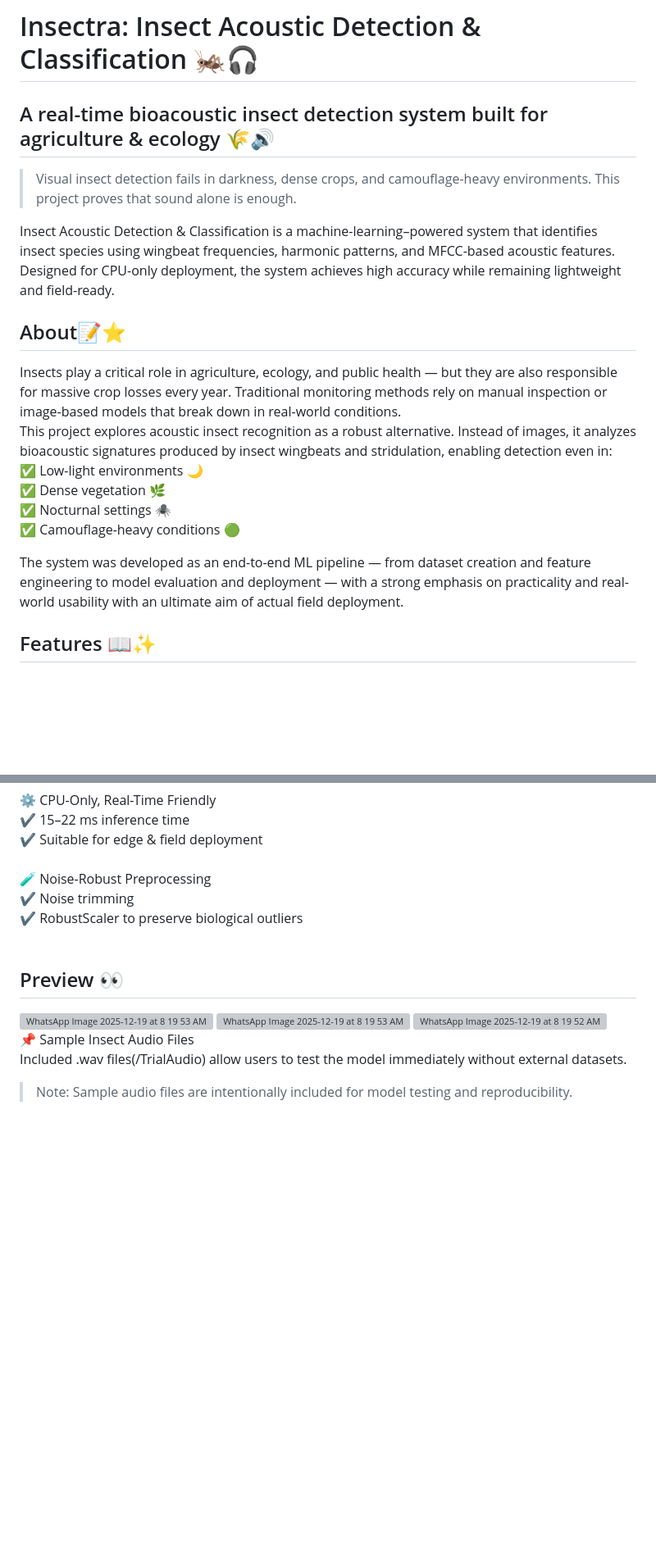
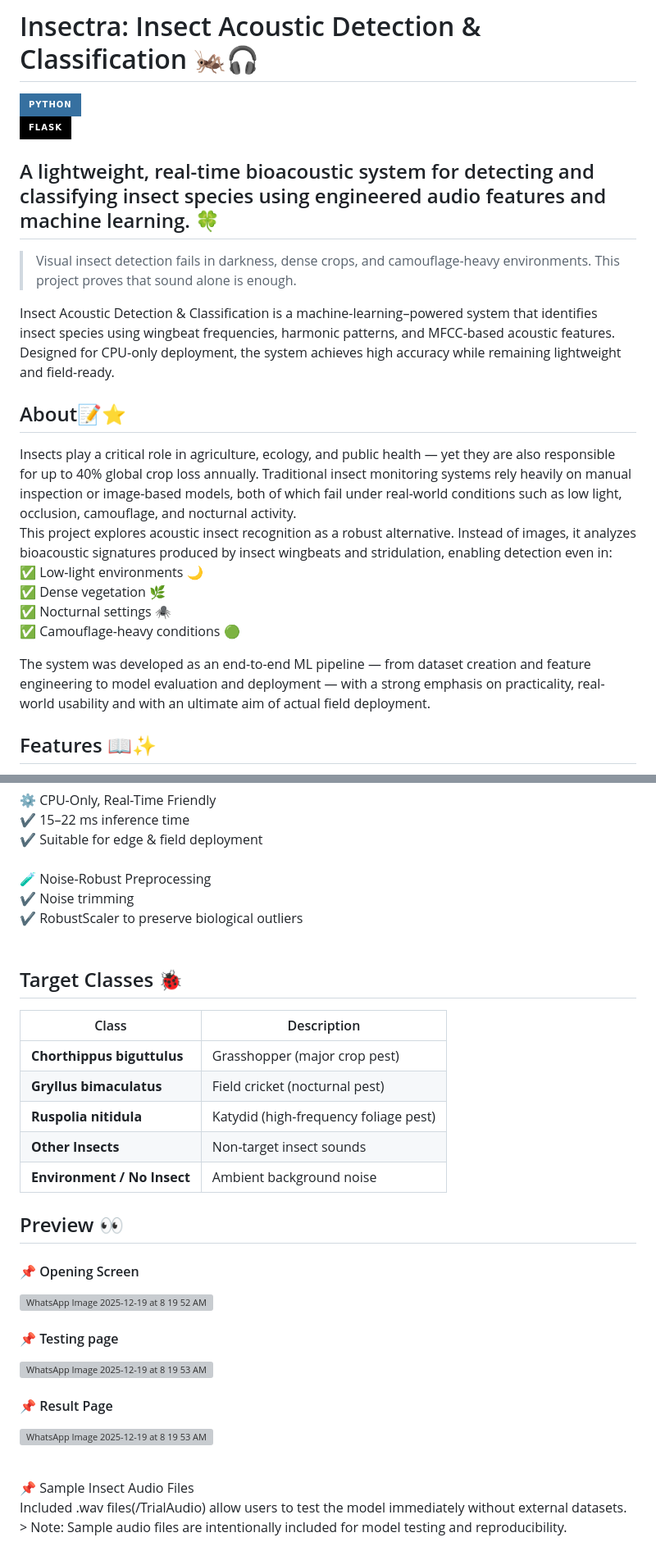
Before and after one commit to Vaidehi-05/Insectra, a Markdown page: README.md, 2 parts joined by grey strips. Shown at 82% size. Rendered like a GitHub page; badges without logos; blank space fills up the shorter version; grey boxes are pictures that could not be loaded.

Commit message:
readme v2.0

```diff
--- a/README.md
+++ b/README.md
@@ -1,6 +1,8 @@
 # Insectra: Insect Acoustic Detection & Classification 🦗🎧
+![Python](https://img.shields.io/badge/python-3670A0?style=for-the-badge&logo=python&logoColor=ffdd54)<br>
+![Flask](https://img.shields.io/badge/flask-%23000.svg?style=for-the-badge&logo=flask&logoColor=white)<br>
 
-## A real-time bioacoustic insect detection system built for agriculture & ecology 🌾🔊
+## A lightweight, real-time bioacoustic system for detecting and classifying insect species using engineered audio features and machine learning. 🍀
 
 >Visual insect detection fails in darkness, dense crops, and camouflage-heavy environments.
 This project proves that sound alone is enough.
@@ -9,14 +11,14 @@ Insect Acoustic Detection & Classification is a machine-learning–powered syste
 
 ## About📝⭐<br>
 
-Insects play a critical role in agriculture, ecology, and public health — but they are also responsible for massive crop losses every year. Traditional monitoring methods rely on manual inspection or image-based models that break down in real-world conditions.<br>
+Insects play a critical role in agriculture, ecology, and public health — yet they are also responsible for up to 40% global crop loss annually. Traditional insect monitoring systems rely heavily on manual inspection or image-based models, both of which fail under real-world conditions such as low light, occlusion, camouflage, and nocturnal activity. <br>
 This project explores acoustic insect recognition as a robust alternative. Instead of images, it analyzes bioacoustic signatures produced by insect wingbeats and stridulation, enabling detection even in:<br>
 ✅ Low-light environments 🌙<br>
 ✅ Dense vegetation 🌿<br>
 ✅ Nocturnal settings 🕷️<br>
 ✅ Camouflage-heavy conditions 🟢<br>
 
-The system was developed as an end-to-end ML pipeline — from dataset creation and feature engineering to model evaluation and deployment — with a strong emphasis on practicality and real-world usability with an ultimate aim of actual field deployment.<br>
+The system was developed as an end-to-end ML pipeline — from dataset creation and feature engineering to model evaluation and deployment — with a strong emphasis on practicality, real-world usability and with an ultimate aim of actual field deployment.<br>
 
 ## Features 📖✨
 
@@ -49,10 +51,25 @@ The system was developed as an end-to-end ML pipeline — from dataset creation
 ✔️ Noise trimming<br>
 ✔️ RobustScaler to preserve biological outliers<br>
 <br>
+## Target Classes 🐞
+| Class                       | Description                           |
+| --------------------------- | ------------------------------------- |
+| **Chorthippus biguttulus**  | Grasshopper (major crop pest)         |
+| **Gryllus bimaculatus**     | Field cricket (nocturnal pest)        |
+| **Ruspolia nitidula**       | Katydid (high-frequency foliage pest) |
+| **Other Insects**           | Non-target insect sounds              |
+| **Environment / No Insect** | Ambient background noise              |
+
 ## Preview 👀
+#### 📌 Opening Screen<br>
+![WhatsApp Image 2025-12-19 at 8 19 52 AM](https://github.com/user-attachments/assets/fc8d0702-89d5-4815-b6fc-ed3b14e9619c)
+<br>
+#### 📌 Testing page<br>
 ![WhatsApp Image 2025-12-19 at 8 19 53 AM (1)](https://github.com/user-attachments/assets/c74e47a9-1211-494d-a579-eecd7392fe3d)
+<br>
+#### 📌 Result Page <br>
 ![WhatsApp Image 2025-12-19 at 8 19 53 AM](https://github.com/user-attachments/assets/36b65313-8e0c-4b88-a993-d2a4aa9be43b)
-![WhatsApp Image 2025-12-19 at 8 19 52 AM](https://github.com/user-attachments/assets/fc8d0702-89d5-4815-b6fc-ed3b14e9619c)
+
 <br>
 📌 Sample Insect Audio Files<br>
 Included .wav files(/TrialAudio) allow users to test the model immediately without external datasets.<br>
```
